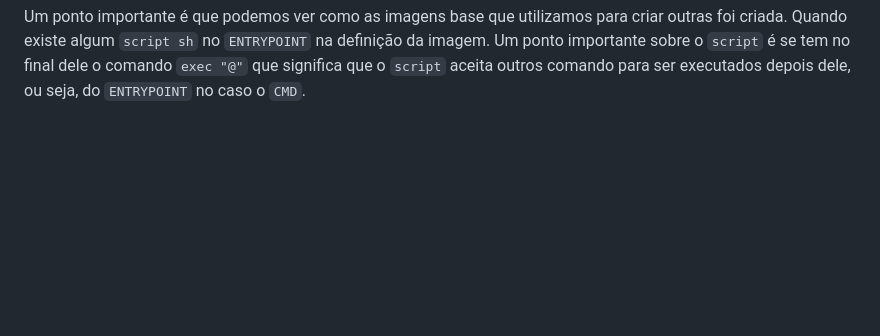
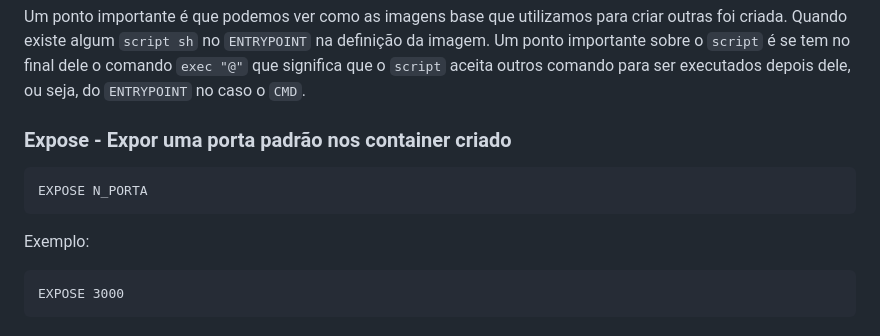
Before and after one commit to 1-aquila-1/docker, a Markdown page: 5-dockerfile.md, the part around one of its changes. GitHub-like rendering; blank space fills up the shorter version.

````diff
--- a/5-dockerfile.md
+++ b/5-dockerfile.md
@@ -125,3 +163,15 @@ Enquando o `ENTRYPOINT` é fixo o `CMD` é variável, pois, pode ser mudando dur
 <b>Processo para ver a definição de uma imagem</b>
 
 Um ponto importante é que podemos ver como as imagens base que utilizamos para criar outras foi criada. Quando existe algum `script sh` no `ENTRYPOINT` na definição da imagem. Um ponto importante sobre o `script` é se tem no final dele o comando `exec "@"` que significa que o `script` aceita outros comando para ser executados depois dele, ou seja, do `ENTRYPOINT` no caso o `CMD`.
+
+<h3 id="expose">
+Expose - Expor uma porta padrão nos container criado
+</h3>
+
+```
+EXPOSE N_PORTA
+```
+Exemplo:
+```
+EXPOSE 3000
+```
````
Also changed, not shown: other parts of 5-dockerfile.md (+43 -5 lines), 2-console.md (+11 -0 lines), 5.1-dockerfile-prod.md (added, +128 -0 lines).
